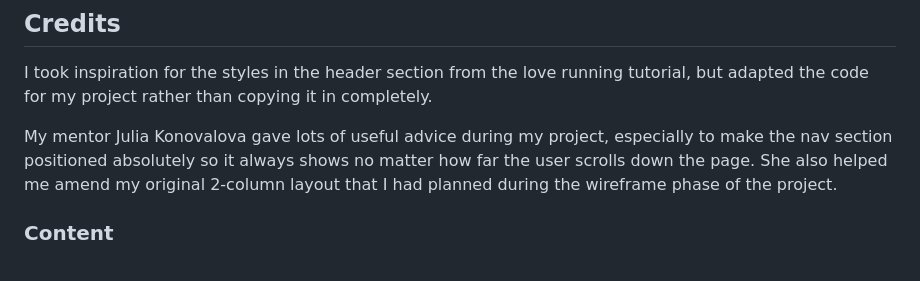
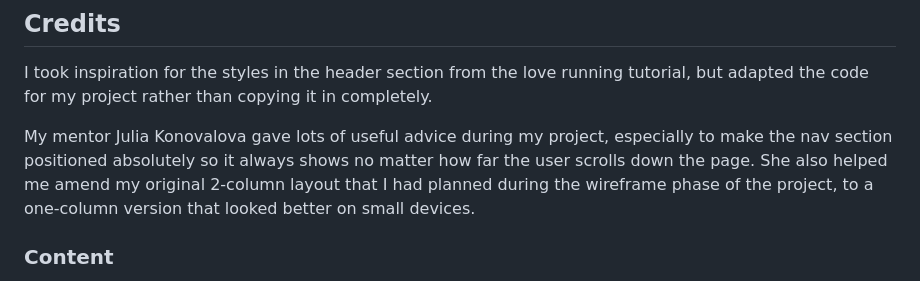
Before and after one commit to rferguson386/jigsawtiger-rework, a Markdown page: README.md, the part around the change. Rendered like a GitHub page.

Commit message:
Add final credits to README

```diff
--- a/README.md
+++ b/README.md
@@ -132,7 +132,7 @@ git clone https://github.com/rferguson386/jigsawtiger-rework.git
 
 I took inspiration for the styles in the header section from the love running tutorial, but adapted the code for my project rather than copying it in completely.
 
-My mentor Julia Konovalova gave lots of useful advice during my project, especially to make the nav section positioned absolutely so it always shows no matter how far the user scrolls down the page. She also helped me amend my original 2-column layout that I had planned during the wireframe phase of the project.
+My mentor Julia Konovalova gave lots of useful advice during my project, especially to make the nav section positioned absolutely so it always shows no matter how far the user scrolls down the page. She also helped me amend my original 2-column layout that I had planned during the wireframe phase of the project, to a one-column version that looked better on small devices.
 
 ### Content
 
```
